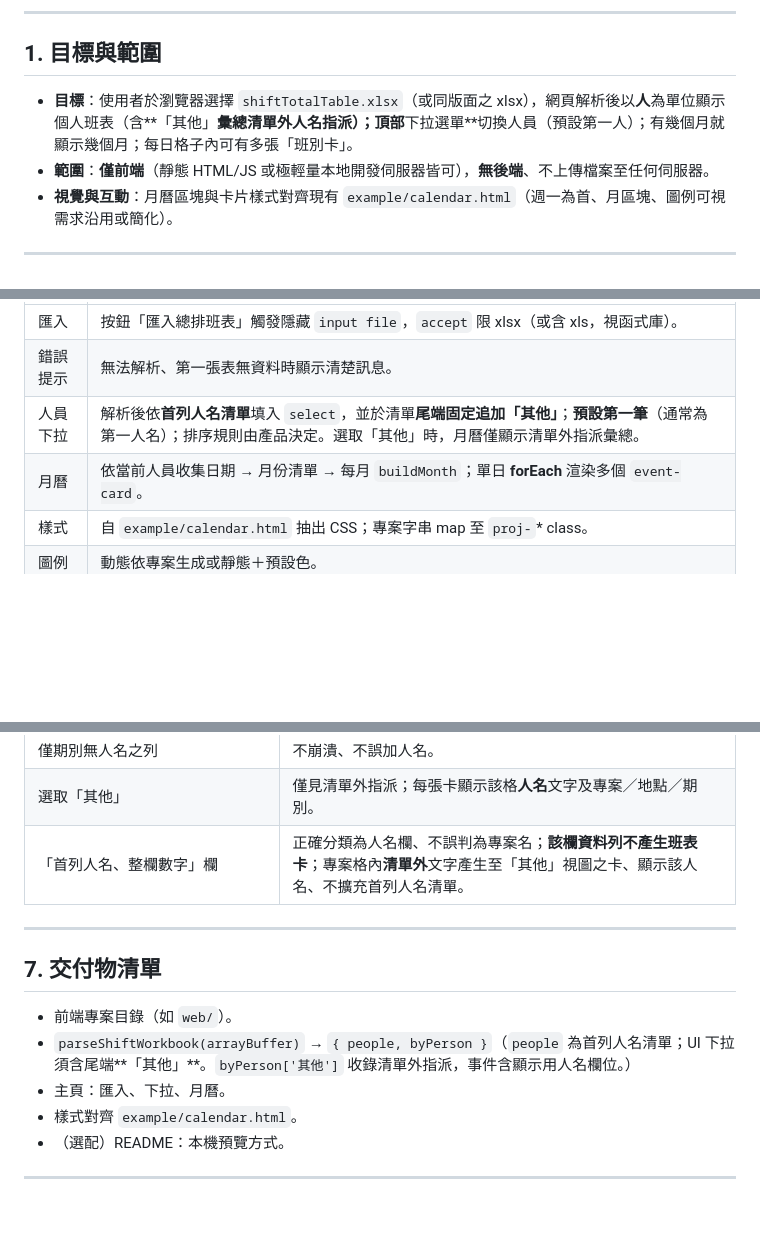
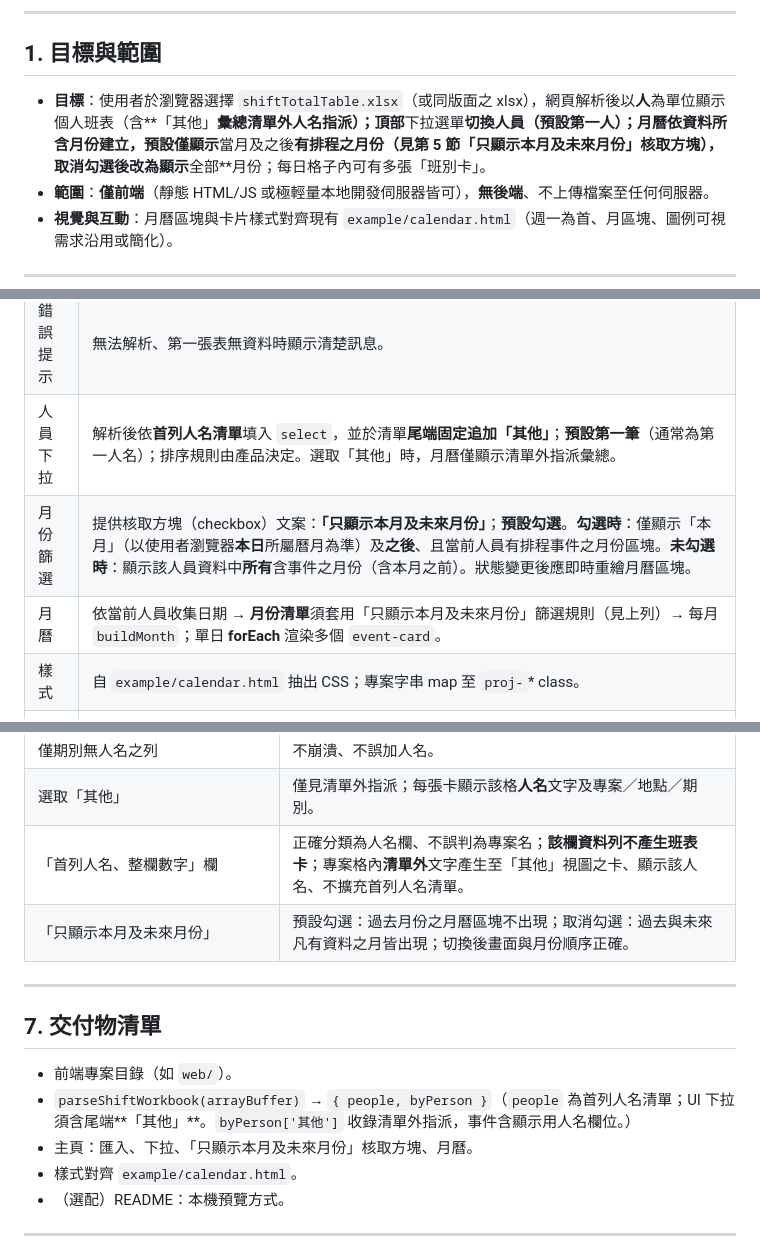
Before and after one commit to awayway/DrivingInstructorShiftSchedule, a Markdown page: develop-plan.md, 3 parts joined by grey strips. Rendered like a GitHub page; blank space fills up the shorter version.

Commit message:
Enhance development plan by updating project goals and scope; add month filtering checkbox for calendar display, ensuring only current and future months are shown by default, and adjust month rendering logic accordingly.

```diff
--- a/develop-plan.md
+++ b/develop-plan.md
@@ -10,7 +10,7 @@
 
 ## 1. 目標與範圍
 
-- **目標**：使用者於瀏覽器選擇 `shiftTotalTable.xlsx`（或同版面之 xlsx），網頁解析後以**人**為單位顯示個人班表（含**「其他」**彙總清單外人名指派）；頂部**下拉選單**切換人員（預設第一人）；有幾個月就顯示幾個月；每日格子內可有多張「班別卡」。
+- **目標**：使用者於瀏覽器選擇 `shiftTotalTable.xlsx`（或同版面之 xlsx），網頁解析後以**人**為單位顯示個人班表（含**「其他」**彙總清單外人名指派）；頂部**下拉選單**切換人員（預設第一人）；月曆依資料所含月份建立，**預設**僅顯示**當月及之後**有排程之月份（見第 5 節「只顯示本月及未來月份」核取方塊），取消勾選後改為顯示**全部**月份；每日格子內可有多張「班別卡」。
 - **範圍**：**僅前端**（靜態 HTML/JS 或極輕量本地開發伺服器皆可），**無後端**、不上傳檔案至任何伺服器。
 - **視覺與互動**：月曆區塊與卡片樣式對齊現有 `example/calendar.html`（週一為首、月區塊、圖例可視需求沿用或簡化）。
 
@@ -90,7 +90,8 @@
 | 匯入   | 按鈕「匯入總排班表」觸發隱藏 `input file`，`accept` 限 xlsx（或含 xls，視函式庫）。            |
 | 錯誤提示 | 無法解析、第一張表無資料時顯示清楚訊息。                                                 |
 | 人員下拉 | 解析後依**首列人名清單**填入 `select`，並於清單**尾端固定追加「其他」**；**預設第一筆**（通常為第一人名）；排序規則由產品決定。選取「其他」時，月曆僅顯示清單外指派彙總。                       |
-| 月曆   | 依當前人員收集日期 → 月份清單 → 每月 `buildMonth`；單日 **forEach** 渲染多個 `event-card`。 |
+| 月份篩選 | 提供核取方塊（checkbox）文案：**「只顯示本月及未來月份」**；**預設勾選**。**勾選時**：僅顯示「本月」（以使用者瀏覽器**本日**所屬曆月為準）及**之後**、且當前人員有排程事件之月份區塊。**未勾選時**：顯示該人員資料中**所有**含事件之月份（含本月之前）。狀態變更後應即時重繪月曆區塊。 |
+| 月曆   | 依當前人員收集日期 → **月份清單**須套用「只顯示本月及未來月份」篩選規則（見上列）→ 每月 `buildMonth`；單日 **forEach** 渲染多個 `event-card`。 |
 | 樣式   | 自 `example/calendar.html` 抽出 CSS；專案字串 map 至 `proj-`* class。          |
 | 圖例   | 動態依專案生成或靜態＋預設色。                                                      |
 
@@ -115,6 +116,7 @@
 | 僅期別無人名之列                       | 不崩潰、不誤加人名。                                                |
 | 選取「其他」                         | 僅見清單外指派；每張卡顯示該格**人名**文字及專案／地點／期別。                                    |
 | 「首列人名、整欄數字」欄                   | 正確分類為人名欄、不誤判為專案名；**該欄資料列不產生班表卡**；專案格內**清單外**文字產生至「其他」視圖之卡、顯示該人名、不擴充首列人名清單。 |
+| 「只顯示本月及未來月份」                 | 預設勾選：過去月份之月曆區塊不出現；取消勾選：過去與未來凡有資料之月皆出現；切換後畫面與月份順序正確。 |
 
 
 ---
@@ -123,7 +125,7 @@
 
 - 前端專案目錄（如 `web/`）。
 - `parseShiftWorkbook(arrayBuffer)` → `{ people, byPerson }`（`people` 為首列人名清單；UI 下拉須含尾端**「其他」**。`byPerson['其他']` 收錄清單外指派，事件含顯示用人名欄位。）
-- 主頁：匯入、下拉、月曆。
+- 主頁：匯入、下拉、「只顯示本月及未來月份」核取方塊、月曆。
 - 樣式對齊 `example/calendar.html`。
 - （選配）README：本機預覽方式。
 
```
Also changed, not shown: other parts of develop-plan.md (+1 -1 lines).
